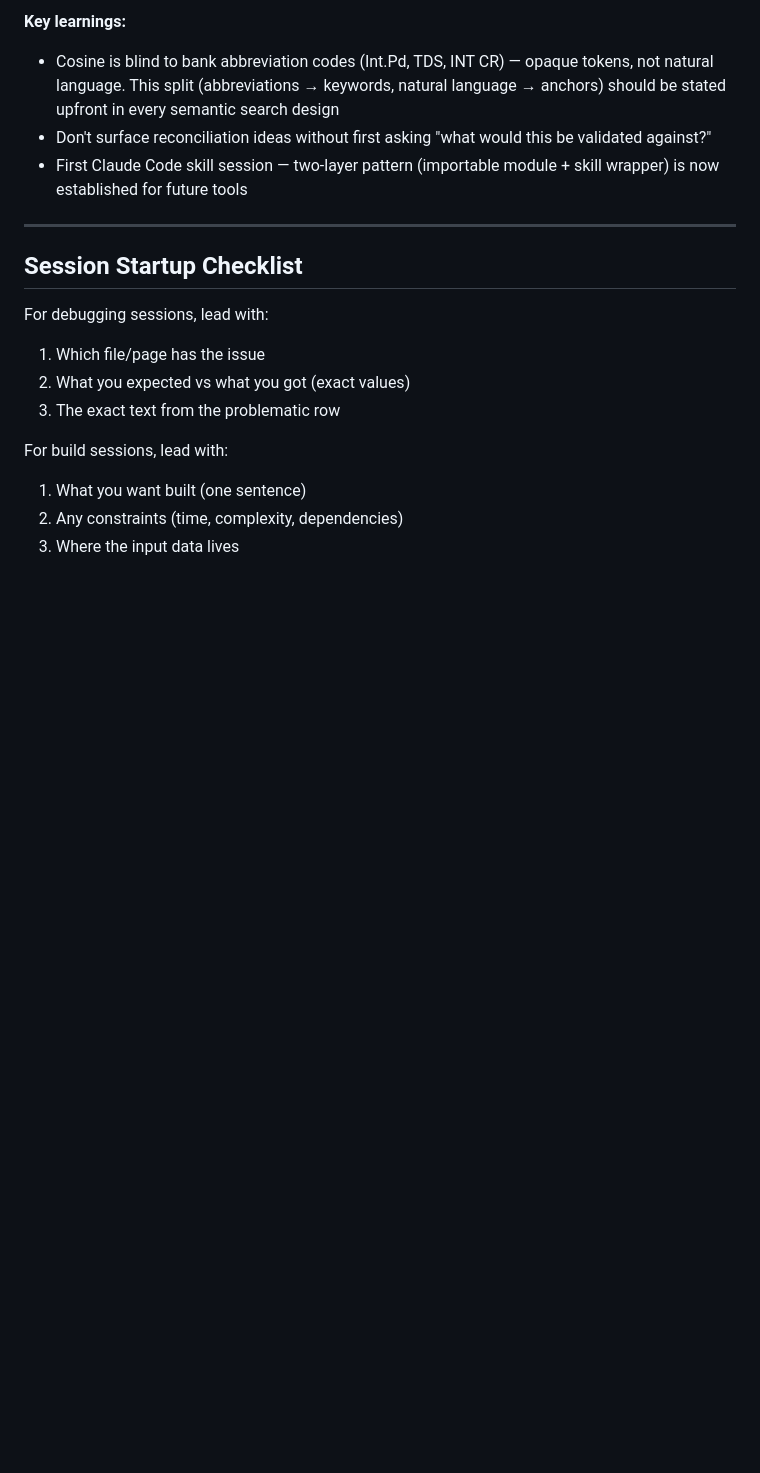
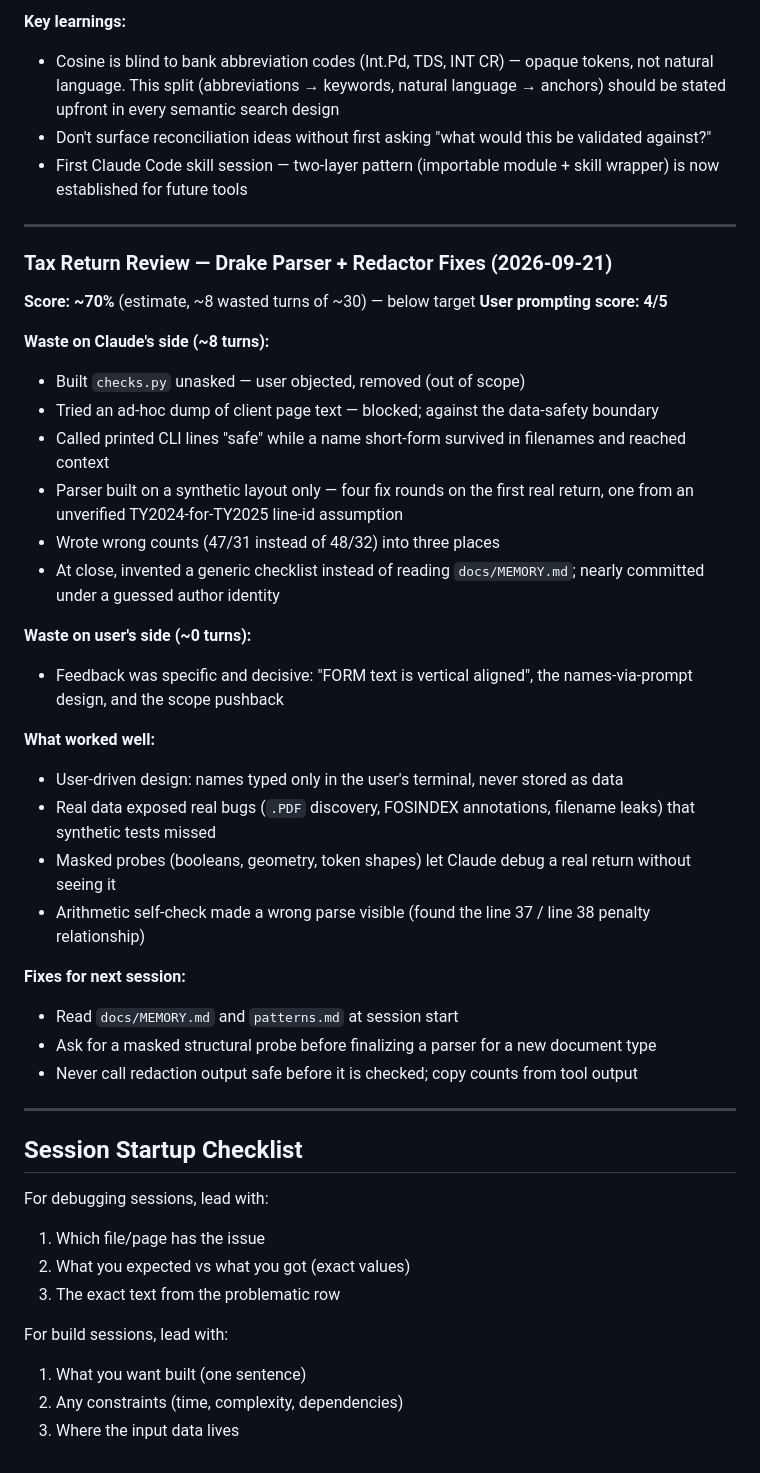
Before and after one commit to umaramana/findata-utils, a Markdown page: docs/prompting_guide.md, the part around the change. GitHub-like rendering; blank space fills up the shorter version.

```diff
--- a/docs/prompting_guide.md
+++ b/docs/prompting_guide.md
@@ -175,6 +175,34 @@ Red flag: "I built X, here's the output" without prior alignment = low collabora
 
 ---
 
+### Tax Return Review — Drake Parser + Redactor Fixes (2026-09-21)
+**Score: ~70%** (estimate, ~8 wasted turns of ~30) — below target
+**User prompting score: 4/5**
+
+**Waste on Claude's side (~8 turns):**
+- Built `checks.py` unasked — user objected, removed (out of scope)
+- Tried an ad-hoc dump of client page text — blocked; against the data-safety boundary
+- Called printed CLI lines "safe" while a name short-form survived in filenames and reached context
+- Parser built on a synthetic layout only — four fix rounds on the first real return, one from an unverified TY2024-for-TY2025 line-id assumption
+- Wrote wrong counts (47/31 instead of 48/32) into three places
+- At close, invented a generic checklist instead of reading `docs/MEMORY.md`; nearly committed under a guessed author identity
+
+**Waste on user's side (~0 turns):**
+- Feedback was specific and decisive: "FORM text is vertical aligned", the names-via-prompt design, and the scope pushback
+
+**What worked well:**
+- User-driven design: names typed only in the user's terminal, never stored as data
+- Real data exposed real bugs (`.PDF` discovery, FOSINDEX annotations, filename leaks) that synthetic tests missed
+- Masked probes (booleans, geometry, token shapes) let Claude debug a real return without seeing it
+- Arithmetic self-check made a wrong parse visible (found the line 37 / line 38 penalty relationship)
+
+**Fixes for next session:**
+- Read `docs/MEMORY.md` and `patterns.md` at session start
+- Ask for a masked structural probe before finalizing a parser for a new document type
+- Never call redaction output safe before it is checked; copy counts from tool output
+
+---
+
 ## Session Startup Checklist
 For debugging sessions, lead with:
 1. Which file/page has the issue
```
Also changed, not shown: docs/MEMORY.md (+9 -0 lines), docs/patterns.md (+25 -0 lines).
